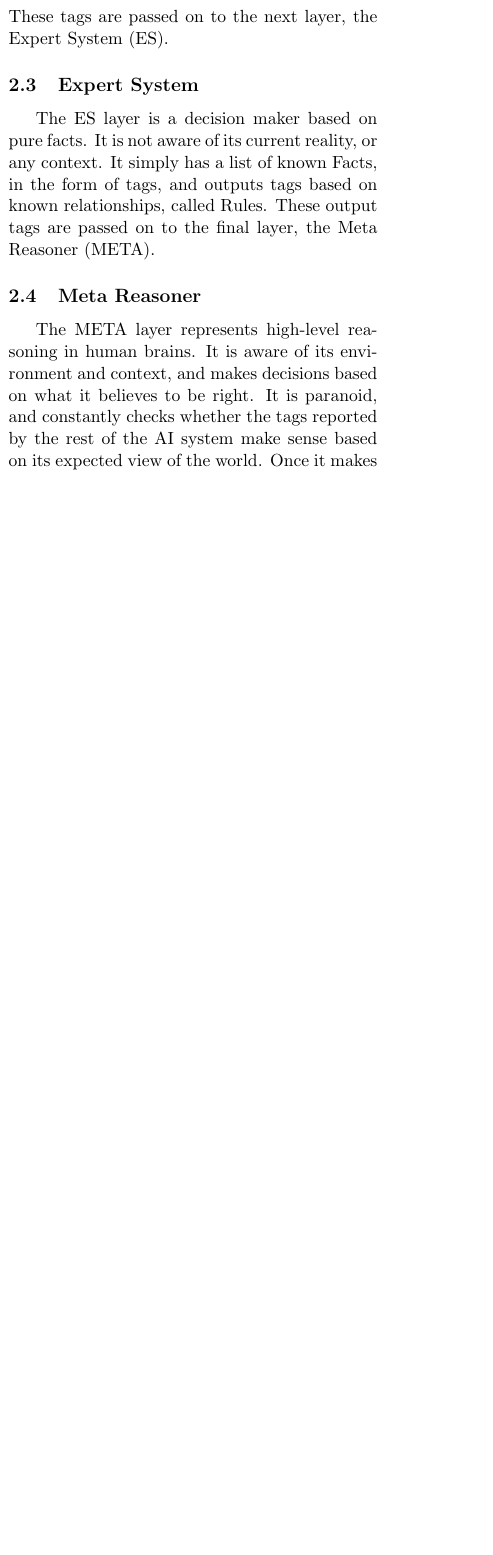
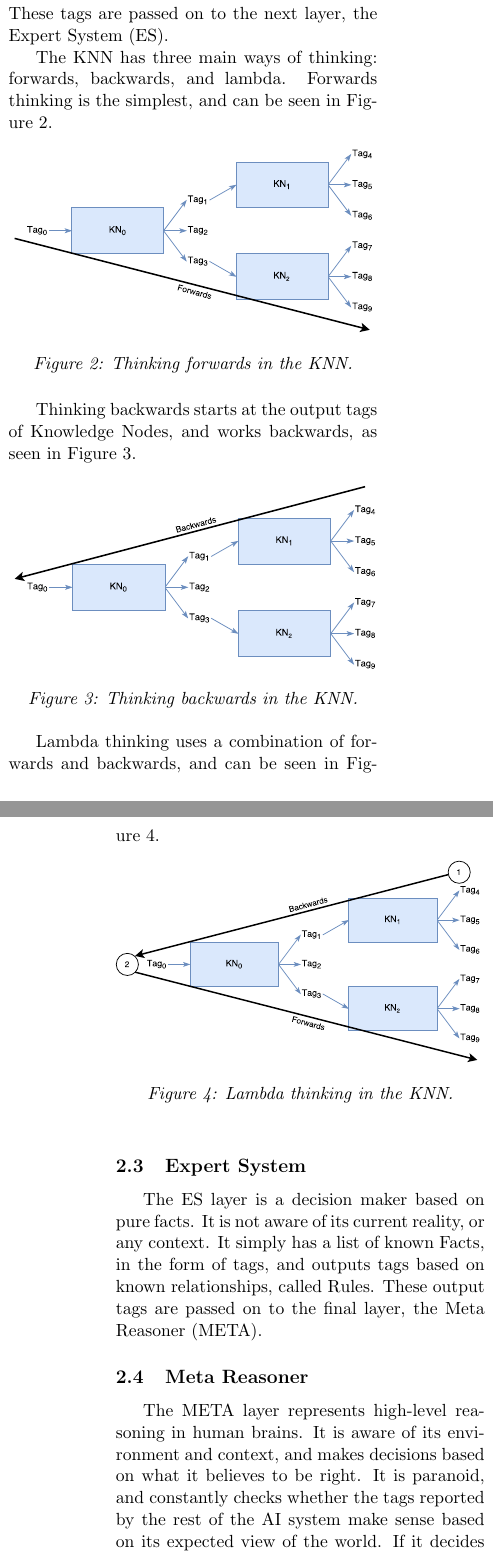
Before and after one commit to seanstappas/ecse-498, a LaTeX document (TeX/report.tex): part of one column of page 4 of 8 before the commit and two parts of the columns of pages 4 and 5 of 9 after it, the two joined at a grey line, cut so that both start at the same text, the shorter picture padded with empty space. Compiled offline with pdfLaTeX.

Commit message:
report update

```diff
--- a/TeX/report.tex
+++ b/TeX/report.tex
@@ -106,7 +112,31 @@ The NN layer consists of a network of neurons with a similar structure to neuron
 
 \subsection{Knowledge Node Network}
 
-The KNN layer represents memory in the human brain. It takes in the tags provided by the NN and outputs tags based on its knowledge of the environment. These output tags can be simple facts, such as ``I see a wall'', or can be recommendations for future actions such ``Turn left''. These tags are passed on to the next layer, the Expert System (ES).
+The KNN layer represents memory in the human brain. It takes in the tags provided by the NN and outputs tags based on its knowledge of the environment. These output tags can be simple facts, such as ``I see a wall'', or can be recommendations for future actions such ``turn left''. These tags are passed on to the next layer, the Expert System (ES).
+
+The KNN has three main ways of thinking: forwards, backwards, and lambda. Forwards thinking is the simplest, and can be seen in \autoref{think_forwards}.
+
+\begin{figure}[!htb]
+	\includegraphics[width=\columnwidth]{figures/forwards_thinking.pdf}
+	\caption{Thinking forwards in the KNN.}
+	\label{think_forwards}
+\end{figure}
+
+Thinking backwards starts at the output tags of Knowledge Nodes, and works backwards, as seen in \autoref{think_backwards}.
+
+\begin{figure}[!htb]
+	\includegraphics[width=\columnwidth]{figures/backwards_thinking.pdf}
+	\caption{Thinking backwards in the KNN.}
+	\label{think_backwards}
+\end{figure}
+
+Lambda thinking uses a combination of forwards and backwards, and can be seen in \autoref{think_lambda}.
+
+\begin{figure}[!htb]
+\includegraphics[width=\columnwidth]{figures/lambda_thinking.pdf}
+\caption{Lambda thinking in the KNN.}
+\label{think_lambda}
+\end{figure}
 
 \subsection{Expert System}
 
@@ -114,7 +144,7 @@ The ES layer is a decision maker based on pure facts. It is not aware of its cur
 
 \subsection{Meta Reasoner}
 
-The META layer represents high-level reasoning in human brains. It is aware of its environment and context, and makes decisions based on what it believes to be right. It is paranoid, and constantly checks whether the tags reported by the rest of the AI system make sense based on its expected view of the world. Once it makes a decision, it sends a command to the actuators of the robots to decide how to move.
+The META layer represents high-level reasoning in human brains. It is aware of its environment and context, and makes decisions based on what it believes to be right. It is paranoid, and constantly checks whether the tags reported by the rest of the AI system make sense based on its expected view of the world. If it decides to make a decision, it sends a command to the actuators of the robots to decide how to move. If it is not happy with the recommendation(s) from the ES, it may initiate another think cycle in the KNN to generate new recommendations(s).
 
 \section{Problem}
 % In this section you should describe the problem or system you are addressing in detail. Describe the project requirements and constraints.
```
Also changed, not shown: TeX/Presentation (Draft).pdf (added), TeX/Presentation.pdf, TeX/oral.pdf (deleted), TeX/report.pdf, TeX/report.tex (8 more changed lines), 4 other files.
